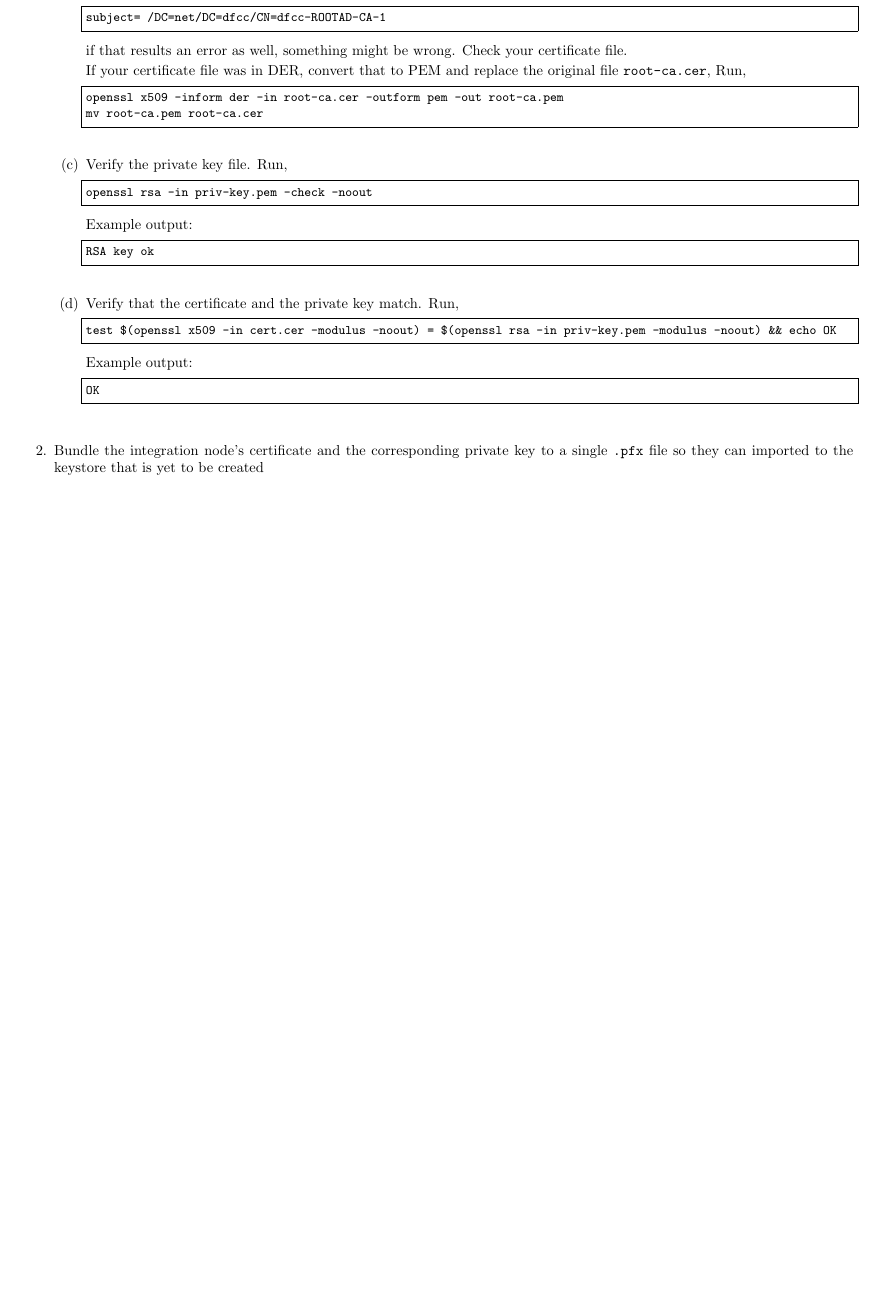
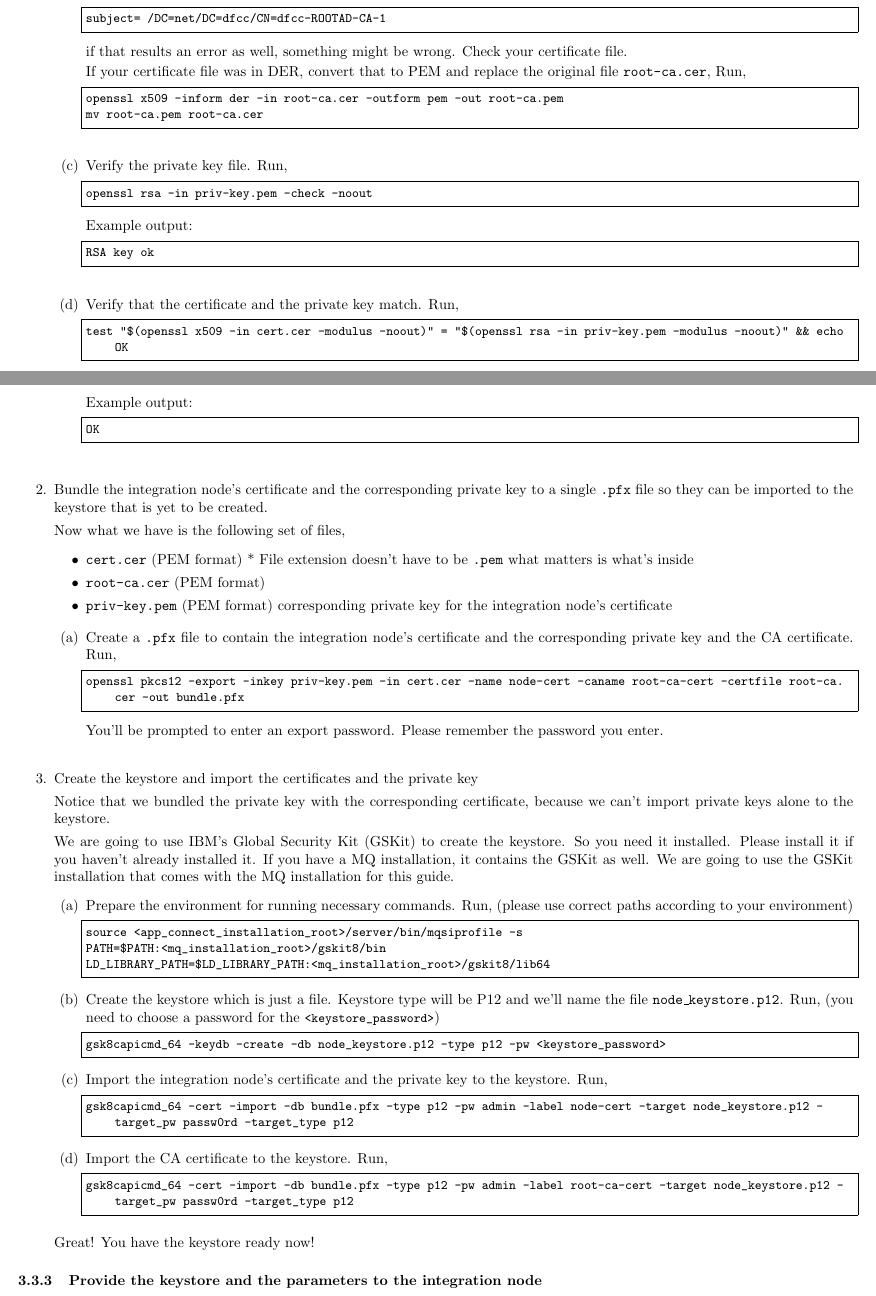
Before and after one commit to IreshMM/dfcc-ssl-setup, a LaTeX document (dfcc-ssl-setup-guide.tex): part of page 3 of 3 before the commit and two parts of pages 3 and 4 of 4 after it, the two joined at a grey line, cut so that both start at the same text, the shorter picture padded with empty space. Compiled offline with pdfLaTeX.

Commit message:
add keystore creation steps

```diff
--- a/dfcc-ssl-setup-guide.tex
+++ b/dfcc-ssl-setup-guide.tex
@@ -2,7 +2,7 @@
 \usepackage{graphicx}
 \usepackage{listings}
 \usepackage{enumitem}
-\usepackage[total={8in, 11in}]{geometry}
+\usepackage[total={8in, 10in}]{geometry}
 \lstset{
   breaklines=true,
   frame=single,
@@ -10,7 +10,8 @@
   tabsize=4,
   language=bash,
   basicstyle=\small\ttfamily,
-  columns=fullflexible
+  columns=fullflexible,
+  showstringspaces=false
 }
 
 \author{Iresh Dissanayaka}
@@ -162,7 +163,7 @@
 
             \item Verify that the certificate and the private key match. Run,
             \begin{lstlisting}
-                test $(openssl x509 -in cert.cer -modulus -noout) = $(openssl rsa -in priv-key.pem -modulus -noout) && echo OK
+                test "$(openssl x509 -in cert.cer -modulus -noout)" = "$(openssl rsa -in priv-key.pem -modulus -noout)" && echo OK
             \end{lstlisting}
             Example output:
             \begin{lstlisting}
@@ -171,7 +172,52 @@
 
         \end{enumerate}
 
-        \item Bundle the integration node's certificate and the corresponding private key to a single \texttt{.pfx} file so they can imported to the keystore that is yet to be created
+        \item Bundle the integration node's certificate and the corresponding private key to a single \texttt{.pfx} file so they can be imported to the keystore that is yet to be created.
+
+        Now what we have is the following set of files,
+        \begin{itemize}
+            \item \texttt{cert.cer} (PEM format) * File extension doesn't have to be \texttt{.pem} what matters is what's inside
+            \item \texttt{root-ca.cer} (PEM format)
+            \item \texttt{priv-key.pem} (PEM format) corresponding private key for the integration node's certificate
+        \end{itemize}
+
+        \begin{enumerate}
+            \item Create a \texttt{.pfx} file to contain the integration node's certificate and the corresponding private key and the CA certificate. Run,
+            \begin{lstlisting}
+                openssl pkcs12 -export -inkey priv-key.pem -in cert.cer -name node-cert -caname root-ca-cert -certfile root-ca.cer -out bundle.pfx
+            \end{lstlisting}
+            You'll be prompted to enter an export password. Please remember the password you enter.
+        \end{enumerate}
+
+        \item Create the keystore and import the certificates and the private key
+
+        Notice that we bundled the private key with the corresponding certificate, because we can't import private keys alone to the keystore.
+
+        We are going to use IBM's Global Security Kit (GSKit) to create the keystore. So you need it installed. Please install it if you haven't already installed it. If you have a MQ installation, it contains the GSKit as well. We are going to use the GSKit installation that comes with the MQ installation for this guide.
+        \begin{enumerate}
+            \item Prepare the environment for running necessary commands. Run, (please use correct paths according to your environment)
+            \begin{lstlisting}
+                source <app_connect_installation_root>/server/bin/mqsiprofile -s
+                PATH=$PATH:<mq_installation_root>/gskit8/bin
+                LD_LIBRARY_PATH=$LD_LIBRARY_PATH:<mq_installation_root>/gskit8/lib64
+            \end{lstlisting}
+            \item Create the keystore which is just a file. Keystore type will be P12 and we'll name the file \texttt{node\_keystore.p12}. Run, (you need to choose a password for the \lstinline{<keystore_password>})
+            \begin{lstlisting}
+                gsk8capicmd_64 -keydb -create -db node_keystore.p12 -type p12 -pw <keystore_password>
+            \end{lstlisting}
+            \item Import the integration node's certificate and the private key to the keystore. Run,
+            \begin{lstlisting}
+                gsk8capicmd_64 -cert -import -db bundle.pfx -type p12 -pw admin -label node-cert -target node_keystore.p12 -target_pw passw0rd -target_type p12
+            \end{lstlisting}
+            \item Import the CA certificate to the keystore. Run,
+            \begin{lstlisting}
+                gsk8capicmd_64 -cert -import -db bundle.pfx -type p12 -pw admin -label root-ca-cert -target node_keystore.p12 -target_pw passw0rd -target_type p12
+            \end{lstlisting}
+        \end{enumerate}
+
+        Great! You have the keystore ready now!
+
     \end{enumerate}
+    \subsubsection{Provide the keystore and the parameters to the integration node}
 
 \end{document}
```
Also changed, not shown: dfcc-ssl-setup-guide.tex (2 more changed lines).
